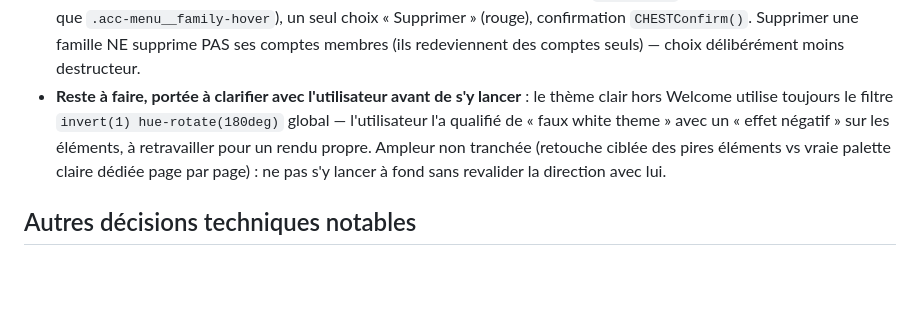
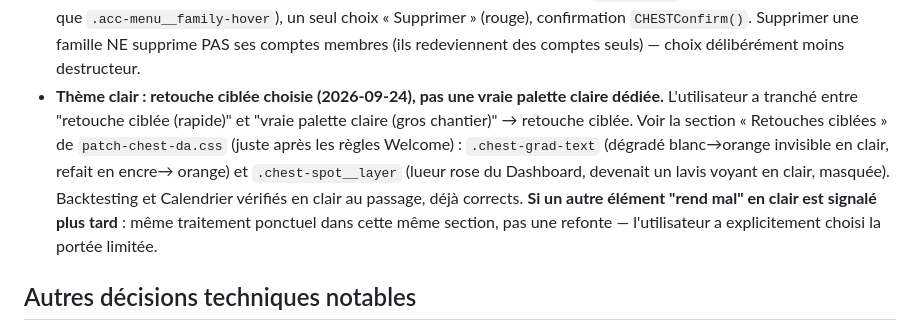
Before and after one commit to 2sw0ne/chest_sites, a Markdown page: CLAUDE.md, the part around the change. Rendered like a GitHub page; blank space fills up the shorter version.

Commit message:
Documente la retouche ciblée du thème clair (portée tranchée par l'utilisateur)
Co-Authored-By: Claude Sonnet 5 <noreply@anthropic.com>

```diff
--- a/CLAUDE.md
+++ b/CLAUDE.md
@@ -362,11 +362,14 @@ pour ce qui a été trouvé/corrigé le jour précédent (même vague de durciss
   même mécanique de survol que `.acc-menu__family-hover`), un seul choix « Supprimer » (rouge),
   confirmation `CHESTConfirm()`. Supprimer une famille NE supprime PAS ses comptes membres (ils
   redeviennent des comptes seuls) — choix délibérément moins destructeur.
-- **Reste à faire, portée à clarifier avec l'utilisateur avant de s'y lancer** : le thème clair
-  hors Welcome utilise toujours le filtre `invert(1) hue-rotate(180deg)` global — l'utilisateur l'a
-  qualifié de « faux white theme » avec un « effet négatif » sur les éléments, à retravailler pour
-  un rendu propre. Ampleur non tranchée (retouche ciblée des pires éléments vs vraie palette claire
-  dédiée page par page) : ne pas s'y lancer à fond sans revalider la direction avec lui.
+- **Thème clair : retouche ciblée choisie (2026-09-24), pas une vraie palette claire dédiée.**
+  L'utilisateur a tranché entre "retouche ciblée (rapide)" et "vraie palette claire (gros chantier)"
+  → retouche ciblée. Voir la section « Retouches ciblées » de `patch-chest-da.css` (juste après les
+  règles Welcome) : `.chest-grad-text` (dégradé blanc→orange invisible en clair, refait en encre→
+  orange) et `.chest-spot__layer` (lueur rose du Dashboard, devenait un lavis voyant en clair,
+  masquée). Backtesting et Calendrier vérifiés en clair au passage, déjà corrects. **Si un autre
+  élément "rend mal" en clair est signalé plus tard** : même traitement ponctuel dans cette même
+  section, pas une refonte — l'utilisateur a explicitement choisi la portée limitée.
 
 ## Autres décisions techniques notables
 
```
